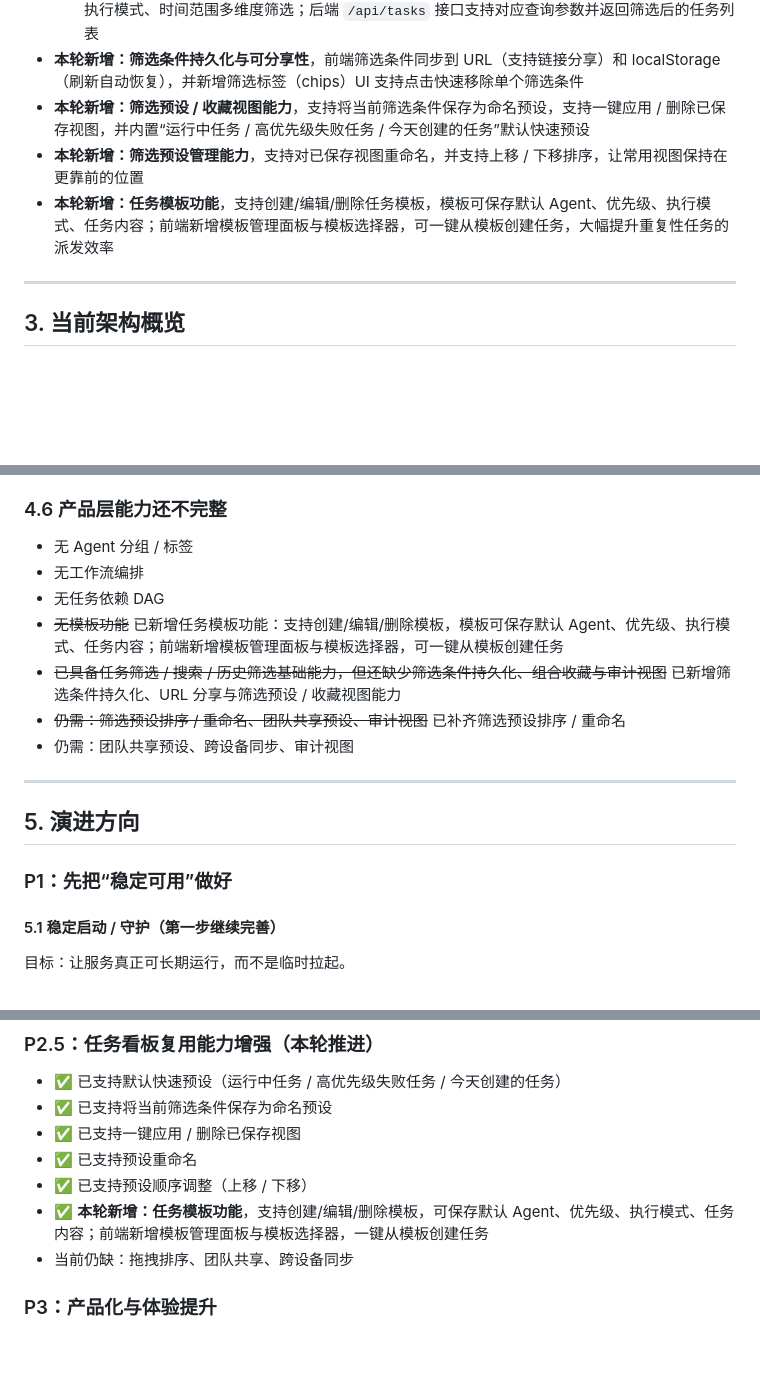
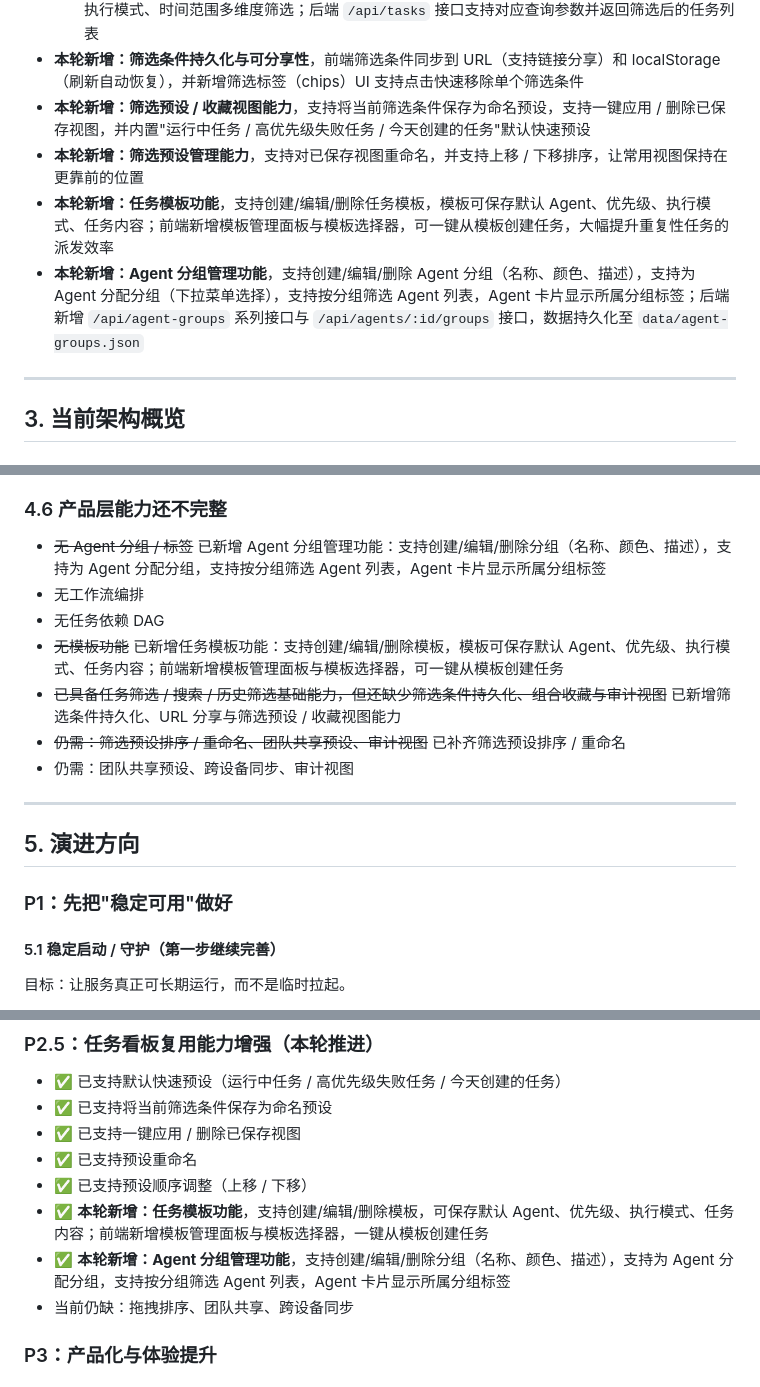
Before and after one commit to justlovemaki/agent-orchestra, a Markdown page: PROJECT_EVOLUTION.md, 3 parts joined by grey strips. Drawn GitHub-style; blank space fills up the shorter version.

```diff
--- a/PROJECT_EVOLUTION.md
+++ b/PROJECT_EVOLUTION.md
@@ -80,9 +80,10 @@ Agent Orchestra 的目标不是只做一个“状态展示页”，而是逐步
   - **本轮新增：verify.js 强制停止语义验证**，scripts/verify.js 新增 forceKillAndWait 函数验证和 forced flag 验证
   - **本轮新增：任务筛选与搜索功能**，前端新增可视化筛选栏，支持关键词、状态、Agent、优先级、执行模式、时间范围多维度筛选；后端 `/api/tasks` 接口支持对应查询参数并返回筛选后的任务列表
 - **本轮新增：筛选条件持久化与可分享性**，前端筛选条件同步到 URL（支持链接分享）和 localStorage（刷新自动恢复），并新增筛选标签（chips）UI 支持点击快速移除单个筛选条件
-- **本轮新增：筛选预设 / 收藏视图能力**，支持将当前筛选条件保存为命名预设，支持一键应用 / 删除已保存视图，并内置“运行中任务 / 高优先级失败任务 / 今天创建的任务”默认快速预设
+- **本轮新增：筛选预设 / 收藏视图能力**，支持将当前筛选条件保存为命名预设，支持一键应用 / 删除已保存视图，并内置"运行中任务 / 高优先级失败任务 / 今天创建的任务"默认快速预设
 - **本轮新增：筛选预设管理能力**，支持对已保存视图重命名，并支持上移 / 下移排序，让常用视图保持在更靠前的位置
 - **本轮新增：任务模板功能**，支持创建/编辑/删除任务模板，模板可保存默认 Agent、优先级、执行模式、任务内容；前端新增模板管理面板与模板选择器，可一键从模板创建任务，大幅提升重复性任务的派发效率
+- **本轮新增：Agent 分组管理功能**，支持创建/编辑/删除 Agent 分组（名称、颜色、描述），支持为 Agent 分配分组（下拉菜单选择），支持按分组筛选 Agent 列表，Agent 卡片显示所属分组标签；后端新增 `/api/agent-groups` 系列接口与 `/api/agents/:id/groups` 接口，数据持久化至 `data/agent-groups.json`
 
 ---
 
@@ -143,7 +144,7 @@ Agent Orchestra 的目标不是只做一个“状态展示页”，而是逐步
 - 后续应升级到 SSE / WebSocket
 
 ### 4.6 产品层能力还不完整
-- 无 Agent 分组 / 标签
+- ~~无 Agent 分组 / 标签~~ 已新增 Agent 分组管理功能：支持创建/编辑/删除分组（名称、颜色、描述），支持为 Agent 分配分组，支持按分组筛选 Agent 列表，Agent 卡片显示所属分组标签
 - 无工作流编排
 - 无任务依赖 DAG
 - ~~无模板功能~~ 已新增任务模板功能：支持创建/编辑/删除模板，模板可保存默认 Agent、优先级、执行模式、任务内容；前端新增模板管理面板与模板选择器，可一键从模板创建任务
@@ -155,7 +156,7 @@ Agent Orchestra 的目标不是只做一个“状态展示页”，而是逐步
 
 ## 5. 演进方向
 
-### P1：先把“稳定可用”做好
+### P1：先把"稳定可用"做好
 
 #### 5.1 稳定启动 / 守护（第一步继续完善）
 目标：让服务真正可长期运行，而不是临时拉起。
@@ -261,6 +262,7 @@ Agent Orchestra 的目标不是只做一个“状态展示页”，而是逐步
 - ✅ 已支持预设重命名
 - ✅ 已支持预设顺序调整（上移 / 下移）
 - ✅ **本轮新增：任务模板功能**，支持创建/编辑/删除模板，可保存默认 Agent、优先级、执行模式、任务内容；前端新增模板管理面板与模板选择器，一键从模板创建任务
+- ✅ **本轮新增：Agent 分组管理功能**，支持创建/编辑/删除分组（名称、颜色、描述），支持为 Agent 分配分组，支持按分组筛选 Agent 列表，Agent 卡片显示所属分组标签
 - 当前仍缺：拖拽排序、团队共享、跨设备同步
 
 ### P3：产品化与体验提升
```
Also changed, not shown: other parts of PROJECT_EVOLUTION.md (+21 -21 lines).
